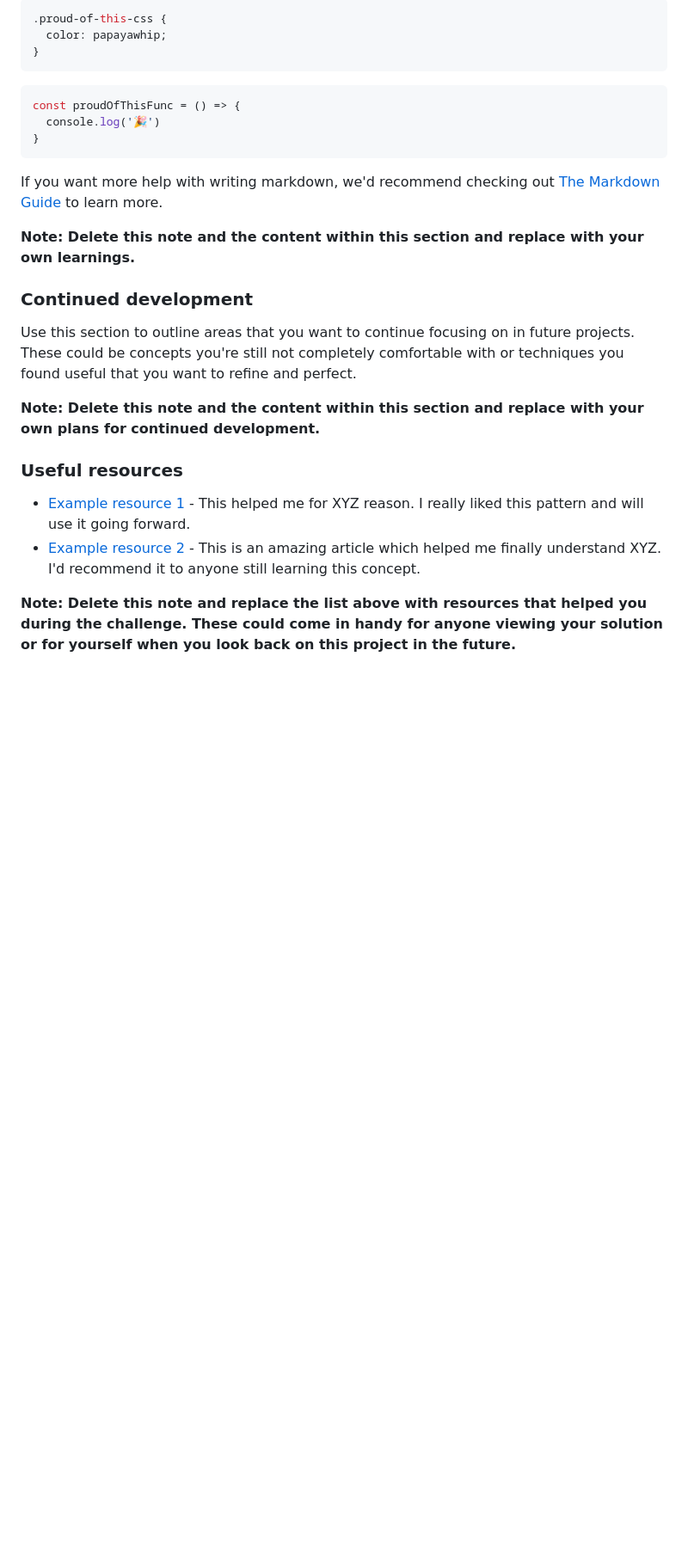
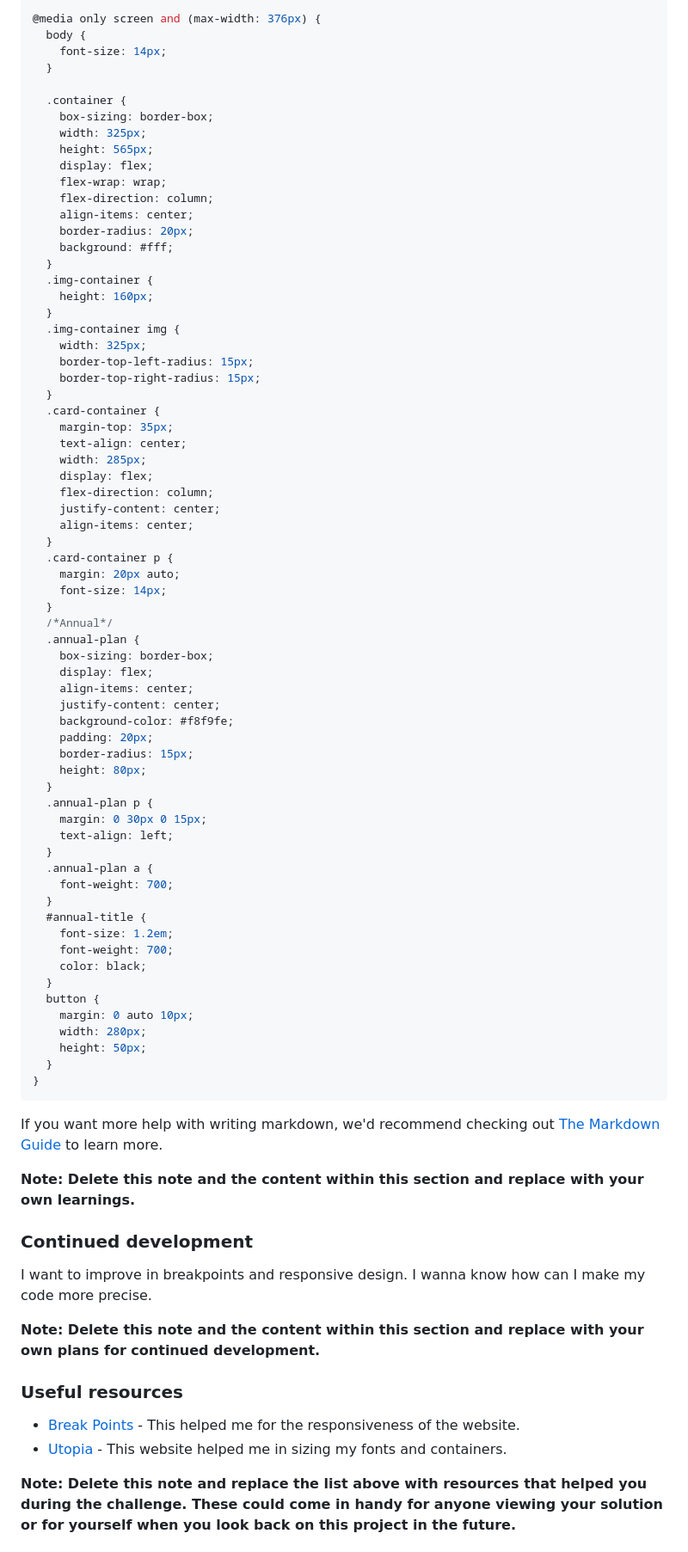
Before and after one commit to arvndlr/order-summary, a Markdown page: README-template.md, the part around one of its changes. Shown at 86% size. GitHub-like rendering; blank space fills up the shorter version.

````diff
--- a/README-template.md
+++ b/README-template.md
@@ -69,12 +66,70 @@ To see how you can add code snippets, see below:
 ```
 ```css
-.proud-of-this-css {
-  color: papayawhip;
-}
-```
-```js
-const proudOfThisFunc = () => {
-  console.log('🎉')
+@media only screen and (max-width: 376px) {
+  body {
+    font-size: 14px;
+  }
+
+  .container {
+    box-sizing: border-box;
+    width: 325px;
+    height: 565px;
+    display: flex;
+    flex-wrap: wrap;
+    flex-direction: column;
+    align-items: center;
+    border-radius: 20px;
+    background: #fff;
+  }
+  .img-container {
+    height: 160px;
+  }
+  .img-container img {
+    width: 325px;
+    border-top-left-radius: 15px;
+    border-top-right-radius: 15px;
+  }
+  .card-container {
+    margin-top: 35px;
+    text-align: center;
+    width: 285px;
+    display: flex;
+    flex-direction: column;
+    justify-content: center;
+    align-items: center;
+  }
+  .card-container p {
+    margin: 20px auto;
+    font-size: 14px;
+  }
+  /*Annual*/
+  .annual-plan {
+    box-sizing: border-box;
+    display: flex;
+    align-items: center;
+    justify-content: center;
+    background-color: #f8f9fe;
+    padding: 20px;
+    border-radius: 15px;
+    height: 80px;
+  }
+  .annual-plan p {
+    margin: 0 30px 0 15px;
+    text-align: left;
+  }
+  .annual-plan a {
+    font-weight: 700;
+  }
+  #annual-title {
+    font-size: 1.2em;
+    font-weight: 700;
+    color: black;
+  }
+  button {
+    margin: 0 auto 10px;
+    width: 280px;
+    height: 50px;
+  }
 }
 ```
 
@@ -84,14 +139,14 @@ If you want more help with writing markdown, we'd recommend checking out [The Ma
 
 ### Continued development
 
-Use this section to outline areas that you want to continue focusing on in future projects. These could be concepts you're still not completely comfortable with or techniques you found useful that you want to refine and perfect.
+I want to improve in breakpoints and responsive design. I wanna know how can I make my code more precise.
 
 **Note: Delete this note and the content within this section and replace with your own plans for continued development.**
 
 ### Useful resources
 
-- [Example resource 1](https://www.example.com) - This helped me for XYZ reason. I really liked this pattern and will use it going forward.
-- [Example resource 2](https://www.example.com) - This is an amazing article which helped me finally understand XYZ. I'd recommend it to anyone still learning this concept.
+- [Break Points](https://www.w3schools.com/howto/howto_css_media_query_breakpoints.asp) - This helped me for the responsiveness of the website.
+- [Utopia](https://utopia.fyi/type/calculator?c=375,14,1.2,1440,16,1.2,5,2,&s=0.75|0.5|0.25,1.5|2|3|4|6,s-l&g=s,l,xl,12) - This website helped me in sizing my fonts and containers.
 
 **Note: Delete this note and replace the list above with resources that helped you during the challenge. These could come in handy for anyone viewing your solution or for yourself when you look back on this project in the future.**
 
````
Also changed, not shown: other parts of README-template.md (+14 -17 lines).
